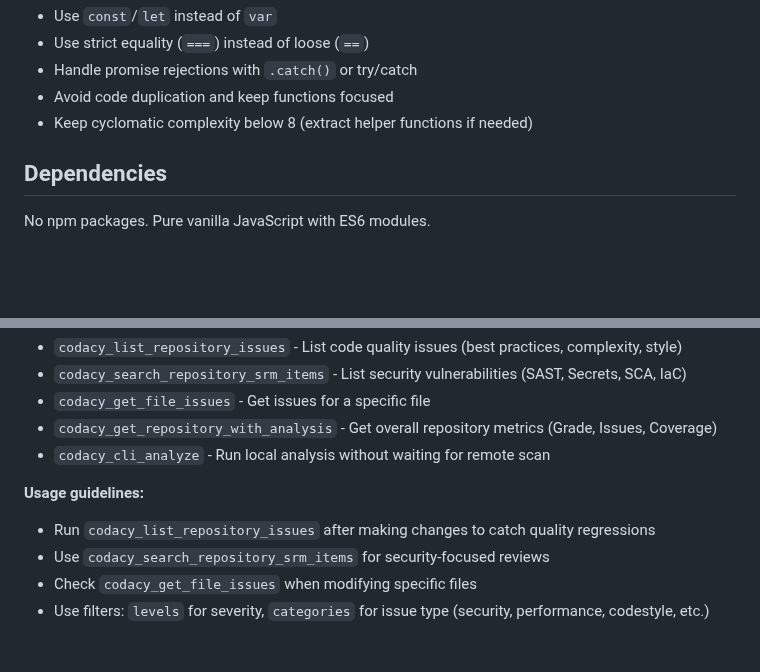
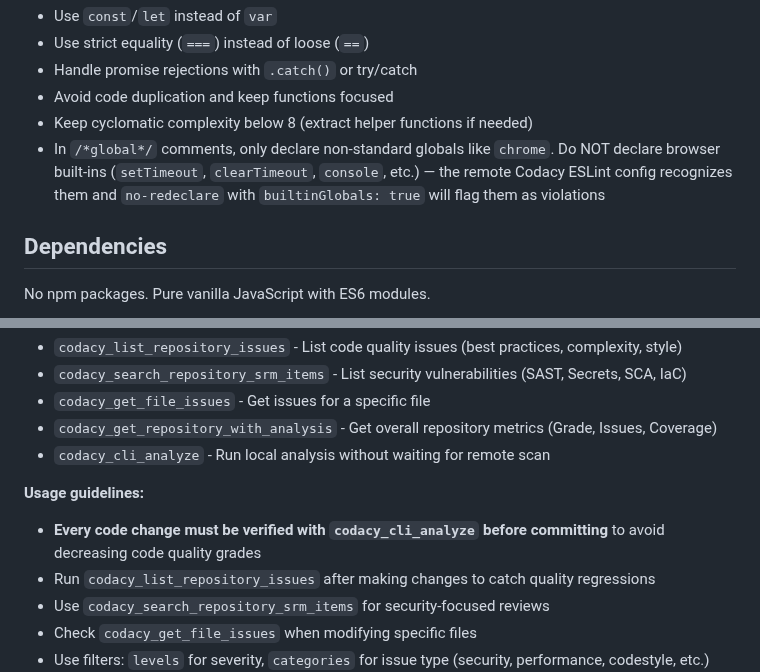
Before and after one commit to bateman/dblp-search-ext, a Markdown page: CLAUDE.md, 2 parts joined by grey strips. Drawn GitHub-style; blank space fills up the shorter version.

Commit message:
Update CLAUDE.md with guidelines for global declarations and Codacy analysis

```diff
--- a/CLAUDE.md
+++ b/CLAUDE.md
@@ -105,6 +105,7 @@ Code is evaluated by CodeFactor (A+) and Codacy (A). Changes must follow these p
 - Handle promise rejections with `.catch()` or try/catch
 - Avoid code duplication and keep functions focused
 - Keep cyclomatic complexity below 8 (extract helper functions if needed)
+- In `/*global*/` comments, only declare non-standard globals like `chrome`. Do NOT declare browser built-ins (`setTimeout`, `clearTimeout`, `console`, etc.) — the remote Codacy ESLint config recognizes them and `no-redeclare` with `builtinGlobals: true` will flag them as violations
 
 ## Dependencies
 
@@ -128,6 +129,7 @@ Use Codacy tools to check code quality and security before committing changes.
 - `codacy_cli_analyze` - Run local analysis without waiting for remote scan
 
 **Usage guidelines:**
+- **Every code change must be verified with `codacy_cli_analyze` before committing** to avoid decreasing code quality grades
 - Run `codacy_list_repository_issues` after making changes to catch quality regressions
 - Use `codacy_search_repository_srm_items` for security-focused reviews
 - Check `codacy_get_file_issues` when modifying specific files
```
